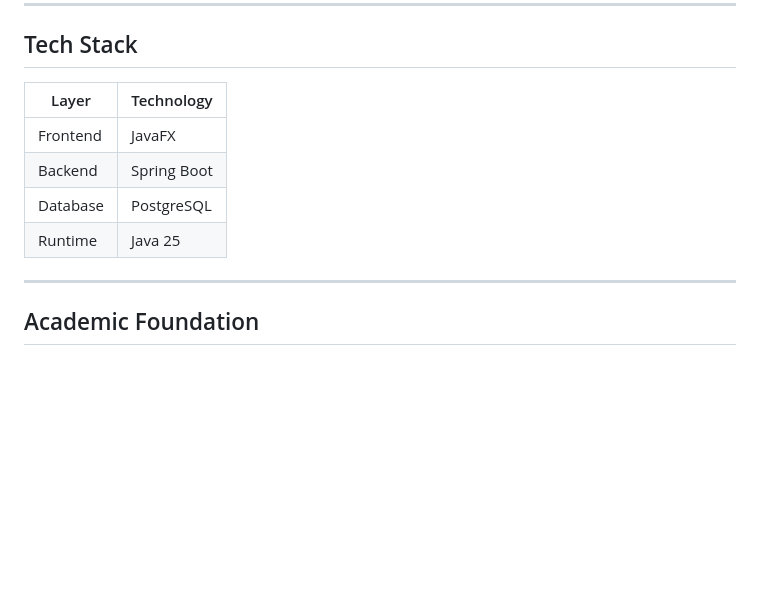
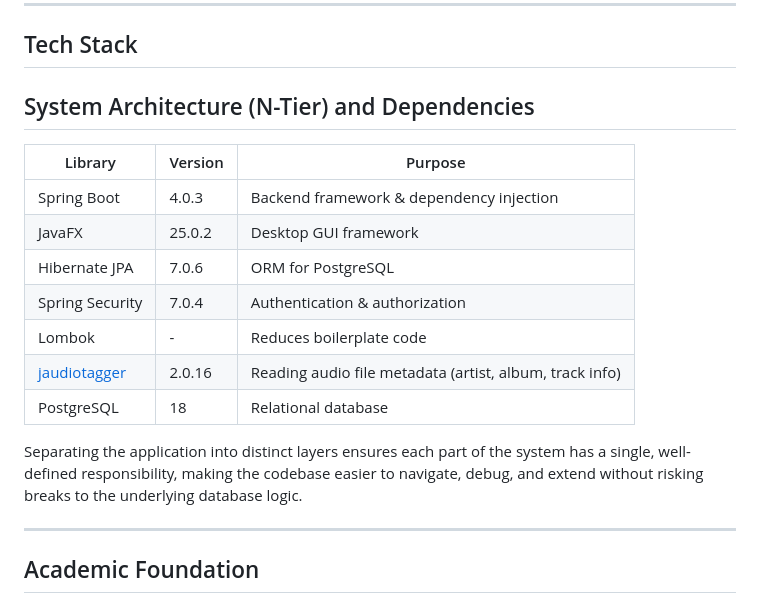
Before and after one commit to SebastianDorata/MusicDashboard, a Markdown page: README.md, the part around the change. GitHub-like rendering; blank space fills up the shorter version.

Commit message:
Corrections

```diff
--- a/README.md
+++ b/README.md
@@ -9,12 +9,18 @@
 ---
 ## Tech Stack
 
-| Layer     | Technology              |
-|-----------|-------------------------|
-| Frontend  | JavaFX                  |
-| Backend   | Spring Boot             |
-| Database  | PostgreSQL              |
-| Runtime   | Java 25                 |
+## System Architecture (N-Tier) and Dependencies
+
+| Library | Version | Purpose |
+|---|---|---|
+| Spring Boot | 4.0.3 | Backend framework & dependency injection |
+| JavaFX | 25.0.2 | Desktop GUI framework |
+| Hibernate JPA | 7.0.6 | ORM for PostgreSQL |
+| Spring Security | 7.0.4 | Authentication & authorization |
+| Lombok | - | Reduces boilerplate code |
+| [jaudiotagger](https://github.com/RouHim/jaudiotagger) | 2.0.16 | Reading audio file metadata (artist, album, track info) |
+| PostgreSQL | 18 | Relational database |
+Separating the application into distinct layers ensures each part of the system has a single, well-defined responsibility, making the codebase easier to navigate, debug, and extend without risking breaks to the underlying database logic.
 
 ---
 
```
